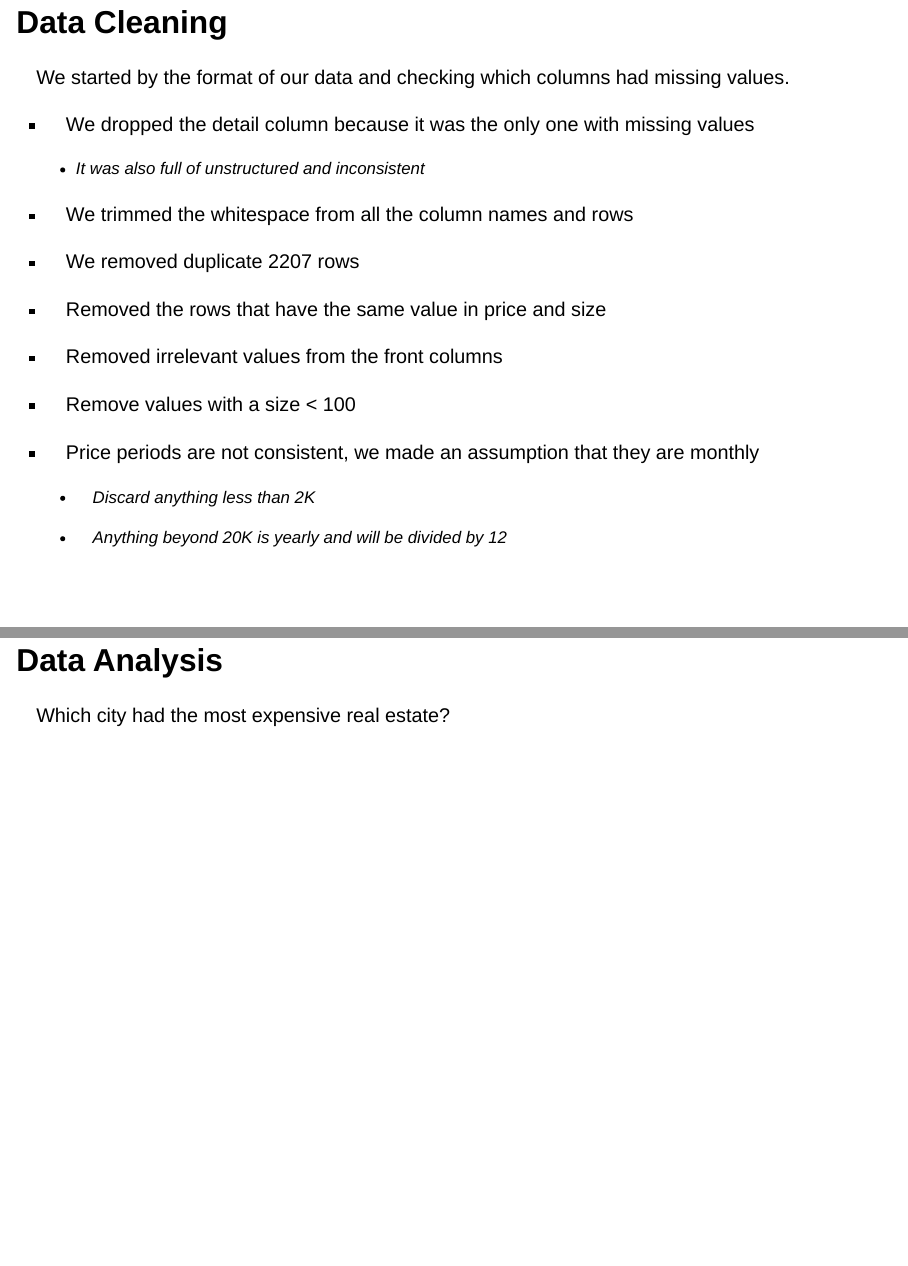
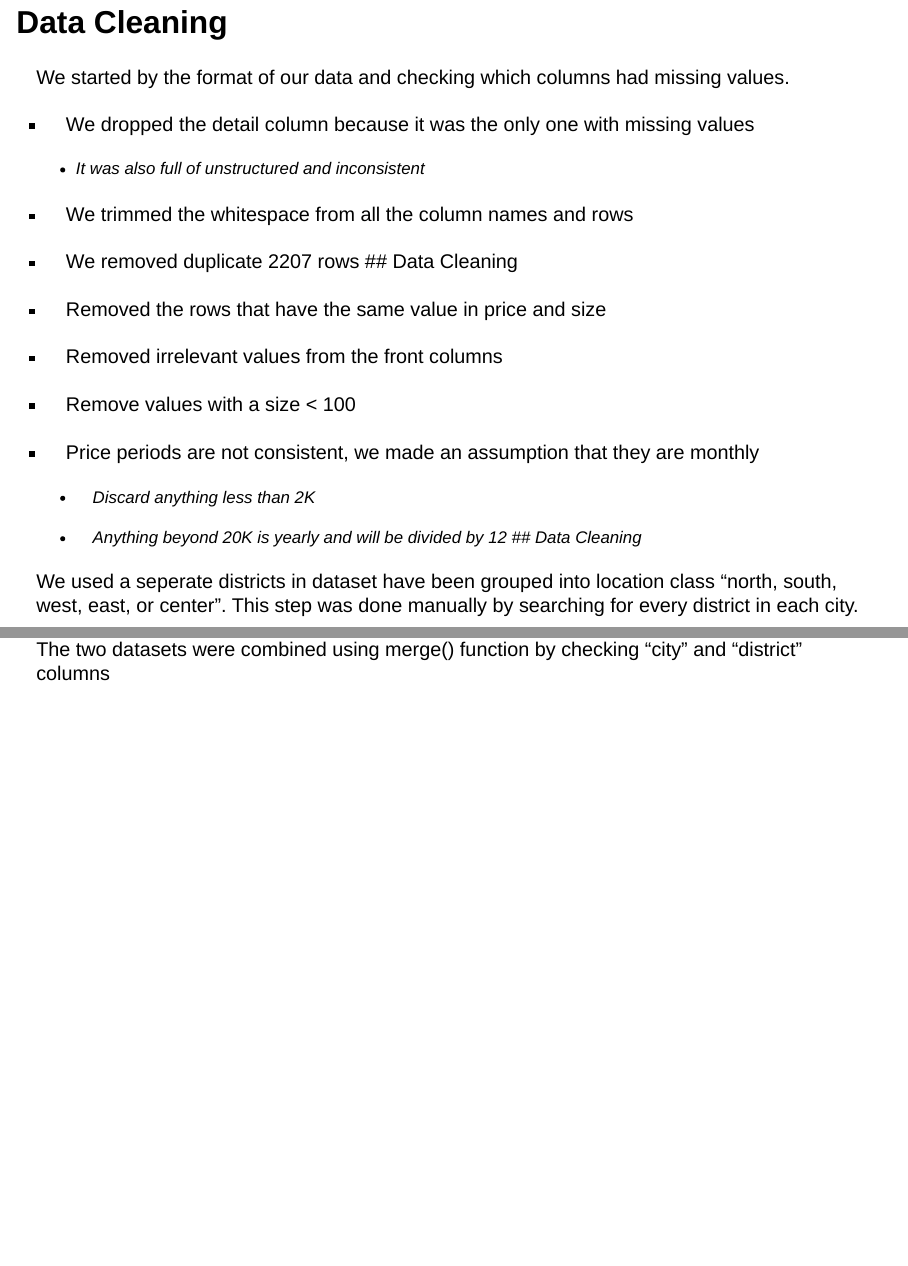
Before and after one commit to Jainlo/Landlords, a Quarto document (presentation.qmd): pages 3 and 4 of 8 before the commit and pages 3 and 4 of 9 after it, joined at a grey line. Rendered offline with R 4.5, knitr and Pandoc in place of Quarto, with nearby package versions; the code chunks are not run, so their results and figures are left out; drawn as Slidy slides in place of the format the file asks for.

Commit message:
adding cleaning slide

```diff
--- a/presentation.qmd
+++ b/presentation.qmd
@@ -26,7 +23,7 @@ We started by the format of our data and checking which columns had missing valu
   * We trimmed the whitespace from all the column names and rows
 
   * We removed duplicate 2207 rows
-
+## Data Cleaning
   * Removed the rows that have the same value in price and size
 
   * Removed irrelevant values from the front columns
@@ -38,6 +35,12 @@ We started by the format of our data and checking which columns had missing valu
     * Discard anything less than 2K
 
     * Anything beyond 20K is yearly and will be divided by 12
+## Data Cleaning
+
+We used a seperate districts in dataset have been grouped into location class “north, south, west, east, or center”.
+This step was done manually by searching for every district in each city.
+
+The two datasets were combined using merge() function by checking “city” and “district” columns
 
 ## Data Analysis
 
```
Also changed, not shown: presentation.qmd (5 more changed lines).
